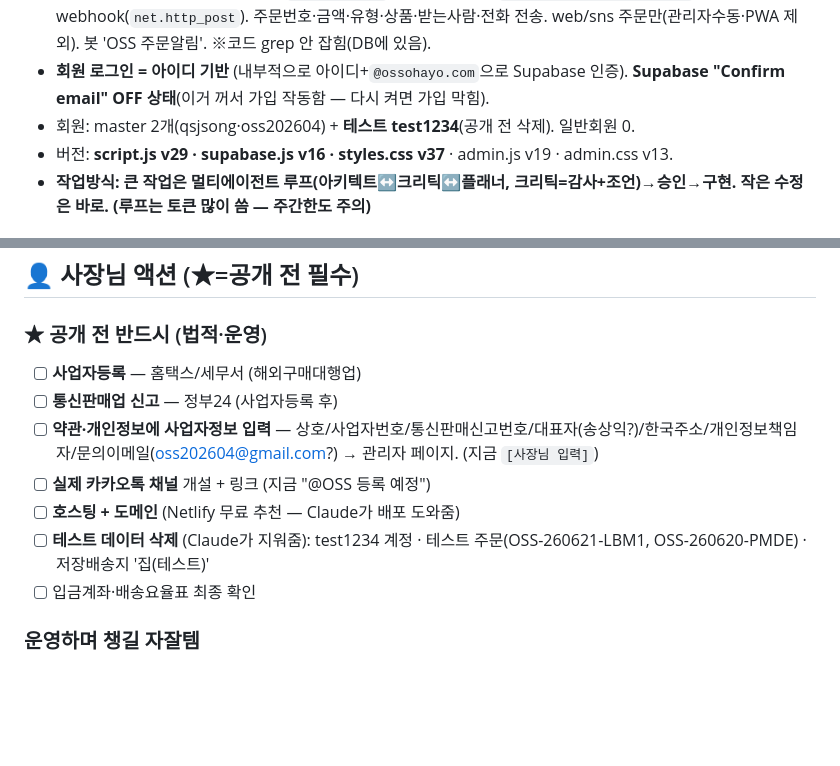
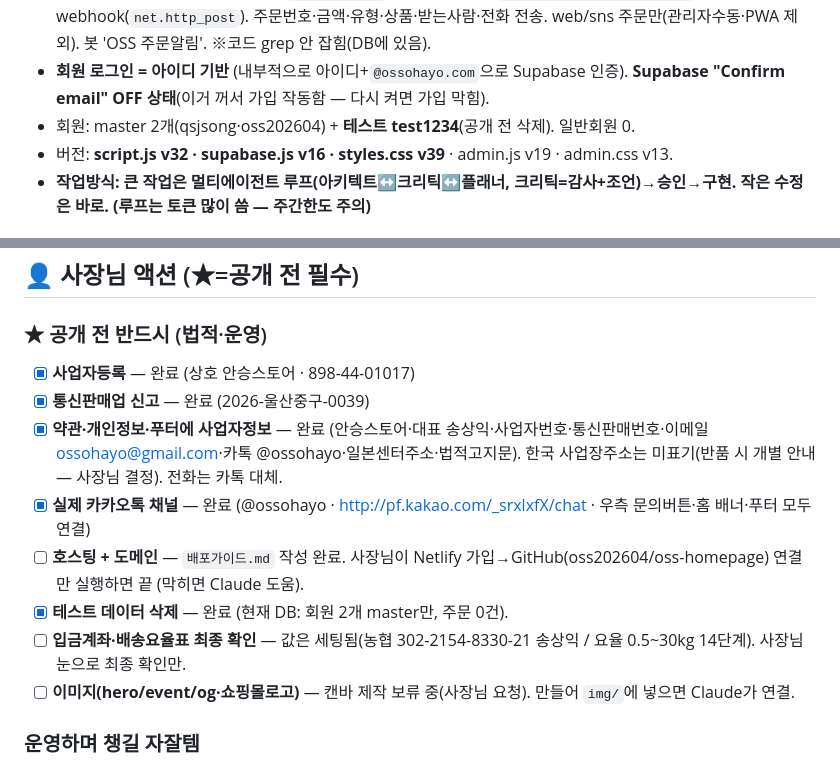
Before and after one commit to oss202604/oss-homepage, a Markdown page: _작업현황.md, 2 parts joined by grey strips. GitHub-like rendering; blank space fills up the shorter version.

Commit message:
_작업현황 갱신: 법무·카톡·테스트데이터 완료 반영, 버전 v32/v39
Co-Authored-By: Claude Opus 4.8 <noreply@anthropic.com>

```diff
--- a/_작업현황.md
+++ b/_작업현황.md
@@ -12,7 +12,7 @@
 - **새 주문 알림 = 슬랙 작동 중** ✅ — `applications` INSERT 트리거 `notify_slack_new_order()` → Slack webhook(`net.http_post`). 주문번호·금액·유형·상품·받는사람·전화 전송. web/sns 주문만(관리자수동·PWA 제외). 봇 'OSS 주문알림'. ※코드 grep 안 잡힘(DB에 있음).
 - **회원 로그인 = 아이디 기반** (내부적으로 아이디+`@ossohayo.com`으로 Supabase 인증). **Supabase "Confirm email" OFF 상태**(이거 꺼서 가입 작동함 — 다시 켜면 가입 막힘).
 - 회원: master 2개(qsjsong·oss202604) + **테스트 test1234**(공개 전 삭제). 일반회원 0.
-- 버전: **script.js v29 · supabase.js v16 · styles.css v37** · admin.js v19 · admin.css v13.
+- 버전: **script.js v32 · supabase.js v16 · styles.css v39** · admin.js v19 · admin.css v13.
 - **작업방식: 큰 작업은 멀티에이전트 루프(아키텍트↔크리틱↔플래너, 크리틱=감사+조언)→승인→구현. 작은 수정은 바로. (루프는 토큰 많이 씀 — 주간한도 주의)**
 
 ## ✅ 완료 (이번 세션 — 소비자 전수 점검)
@@ -47,13 +47,14 @@
 ## 👤 사장님 액션 (★=공개 전 필수)
 
 ### ★ 공개 전 반드시 (법적·운영)
-- [ ] **사업자등록** — 홈택스/세무서 (해외구매대행업)
-- [ ] **통신판매업 신고** — 정부24 (사업자등록 후)
-- [ ] **약관·개인정보에 사업자정보 입력** — 상호/사업자번호/통신판매신고번호/대표자(송상익?)/한국주소/개인정보책임자/문의이메일(oss202604@gmail.com?) → 관리자 페이지. (지금 `[사장님 입력]`)
-- [ ] **실제 카카오톡 채널** 개설 + 링크 (지금 "@OSS 등록 예정")
-- [ ] **호스팅 + 도메인** (Netlify 무료 추천 — Claude가 배포 도와줌)
-- [ ] **테스트 데이터 삭제** (Claude가 지워줌): test1234 계정 · 테스트 주문(OSS-260621-LBM1, OSS-260620-PMDE) · 저장배송지 '집(테스트)'
-- [ ] 입금계좌·배송요율표 최종 확인
+- [x] **사업자등록** — 완료 (상호 안승스토어 · 898-44-01017)
+- [x] **통신판매업 신고** — 완료 (2026-울산중구-0039)
+- [x] **약관·개인정보·푸터에 사업자정보** — 완료 (안승스토어·대표 송상익·사업자번호·통신판매번호·이메일 ossohayo@gmail.com·카톡 @ossohayo·일본센터주소·법적고지문). 한국 사업장주소는 미표기(반품 시 개별 안내 — 사장님 결정). 전화는 카톡 대체.
+- [x] **실제 카카오톡 채널** — 완료 (@ossohayo · http://pf.kakao.com/_srxlxfX/chat · 우측 문의버튼·홈 배너·푸터 모두 연결)
+- [ ] **호스팅 + 도메인** — `배포가이드.md` 작성 완료. 사장님이 Netlify 가입→GitHub(oss202604/oss-homepage) 연결만 실행하면 끝 (막히면 Claude 도움).
+- [x] **테스트 데이터 삭제** — 완료 (현재 DB: 회원 2개 master만, 주문 0건).
+- [ ] **입금계좌·배송요율표 최종 확인** — 값은 세팅됨(농협 302-2154-8330-21 송상익 / 요율 0.5~30kg 14단계). 사장님 눈으로 최종 확인만.
+- [ ] **이미지(hero/event/og·쇼핑몰로고)** — 캔바 제작 보류 중(사장님 요청). 만들어 `img/`에 넣으면 Claude가 연결.
 
 ### 운영하며 챙길 자잘템
 - [x] **새 주문 알림 = 슬랙 작동 중** ✅ (Supabase 트리거 `notify_slack_new_order` → Slack). web/sns 주문만 알림. (관리자수동·PWA주문은 알림 안 옴 — 필요시 조건 확장 가능)
```
